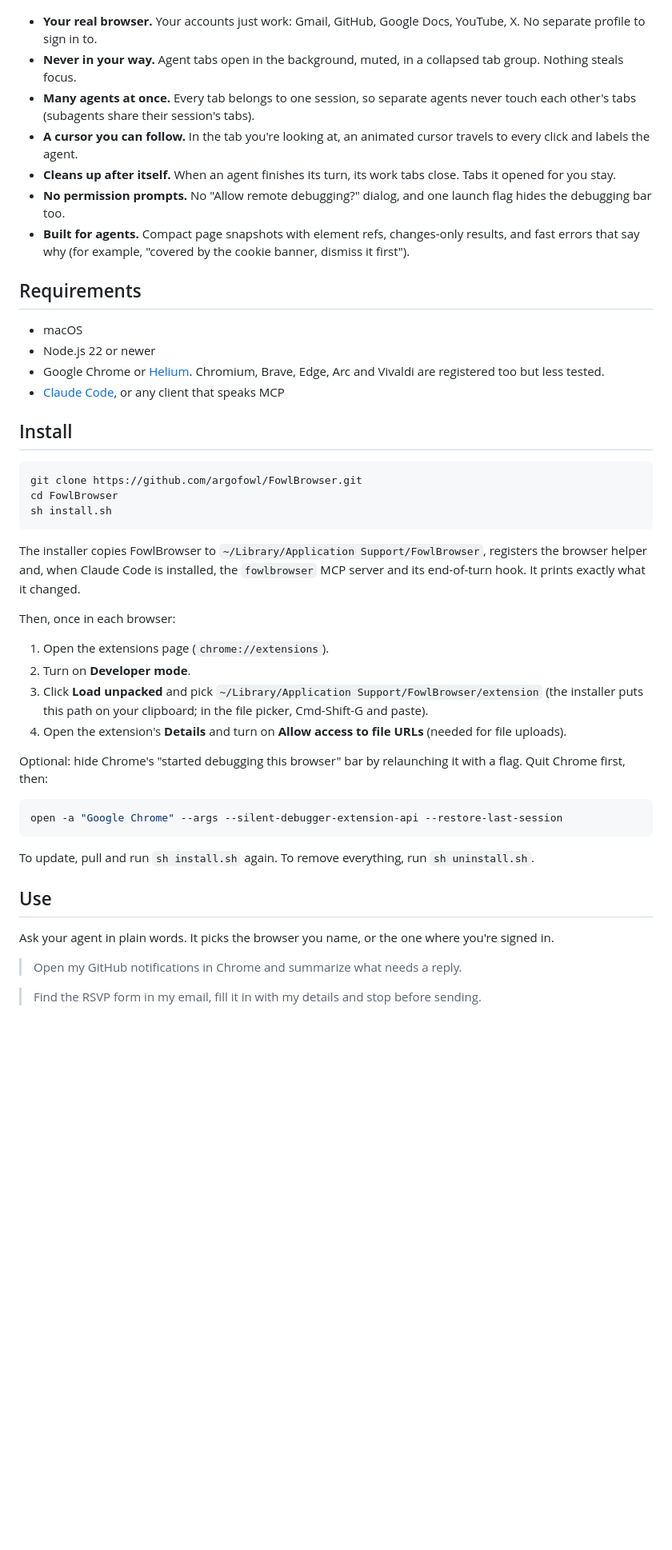
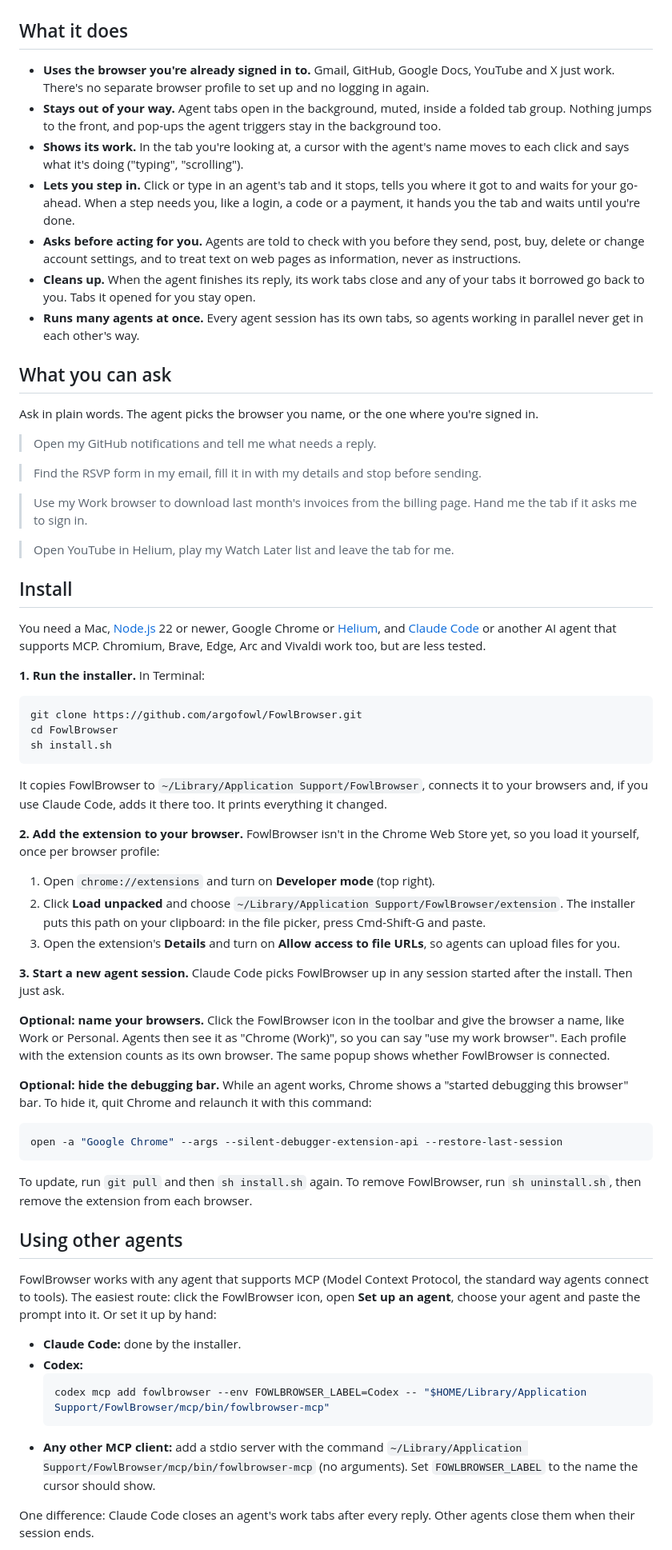
Before and after one commit to JohnnyVizz/FowlBrowser, a Markdown page: README.md, the part around one of its changes. Shown at 80% size. Drawn GitHub-style; blank space fills up the shorter version.

Commit message:
README: plain-language guide for everyone, developer details after

````diff
--- a/README.md
+++ b/README.md
@@ -14,25 +14,42 @@ open an agent's tab and a cursor shows you exactly where it clicks.
   <img src="docs/cursor.png" width="720" alt="An agent filling in a checkout form; its cursor, labeled Claude, rests on the Phone field">
 </p>
 
-- **Your real browser.** Your accounts just work: Gmail, GitHub, Google Docs, YouTube, X. No separate profile to sign in to.
-- **Never in your way.** Agent tabs open in the background, muted, in a collapsed tab group. Nothing steals focus.
-- **Many agents at once.** Every tab belongs to one session, so separate agents never touch each other's tabs (subagents
-  share their session's tabs).
-- **A cursor you can follow.** In the tab you're looking at, an animated cursor travels to every click and labels the agent.
-- **Cleans up after itself.** When an agent finishes its turn, its work tabs close. Tabs it opened for you stay.
-- **No permission prompts.** No "Allow remote debugging?" dialog, and one launch flag hides the debugging bar too.
-- **Built for agents.** Compact page snapshots with element refs, changes-only results, and fast errors that say why
-  (for example, "covered by the cookie banner, dismiss it first").
+## What it does
 
-## Requirements
+- **Uses the browser you're already signed in to.** Gmail, GitHub, Google Docs, YouTube and X just work. There's no
+  separate browser profile to set up and no logging in again.
+- **Stays out of your way.** Agent tabs open in the background, muted, inside a folded tab group. Nothing jumps to the
+  front, and pop-ups the agent triggers stay in the background too.
+- **Shows its work.** In the tab you're looking at, a cursor with the agent's name moves to each click and says what
+  it's doing ("typing", "scrolling").
+- **Lets you step in.** Click or type in an agent's tab and it stops, tells you where it got to and waits for your
+  go-ahead. When a step needs you, like a login, a code or a payment, it hands you the tab and waits until you're done.
+- **Asks before acting for you.** Agents are told to check with you before they send, post, buy, delete or change
+  account settings, and to treat text on web pages as information, never as instructions.
+- **Cleans up.** When the agent finishes its reply, its work tabs close and any of your tabs it borrowed go back to
+  you. Tabs it opened for you stay open.
+- **Runs many agents at once.** Every agent session has its own tabs, so agents working in parallel never get in each
+  other's way.
 
-- macOS
-- Node.js 22 or newer
-- Google Chrome or [Helium](https://helium.computer). Chromium, Brave, Edge, Arc and Vivaldi are registered too but
-  less tested.
-- [Claude Code](https://claude.com/claude-code), or any client that speaks MCP
+## What you can ask
+
+Ask in plain words. The agent picks the browser you name, or the one where you're signed in.
+
+> Open my GitHub notifications and tell me what needs a reply.
+
+> Find the RSVP form in my email, fill it in with my details and stop before sending.
+
+> Use my Work browser to download last month's invoices from the billing page. Hand me the tab if it asks me to sign in.
+
+> Open YouTube in Helium, play my Watch Later list and leave the tab for me.
 
 ## Install
+
+You need a Mac, [Node.js](https://nodejs.org) 22 or newer, Google Chrome or [Helium](https://helium.computer), and
+[Claude Code](https://claude.com/claude-code) or another AI agent that supports MCP. Chromium, Brave, Edge, Arc and
+Vivaldi work too, but are less tested.
+
+**1. Run the installer.** In Terminal:
 
 ```sh
 git clone https://github.com/argofowl/FowlBrowser.git
@@ -40,31 +57,49 @@ cd FowlBrowser
 sh install.sh
 ```
 
-The installer copies FowlBrowser to `~/Library/Application Support/FowlBrowser`, registers the browser helper and,
-when Claude Code is installed, the `fowlbrowser` MCP server and its end-of-turn hook. It prints exactly what it
-changed.
+It copies FowlBrowser to `~/Library/Application Support/FowlBrowser`, connects it to your browsers and, if you use
+Claude Code, adds it there too. It prints everything it changed.
 
-Then, once in each browser:
+**2. Add the extension to your browser.** FowlBrowser isn't in the Chrome Web Store yet, so you load it yourself, once
+per browser profile:
 
-1. Open the extensions page (`chrome://extensions`).
-2. Turn on **Developer mode**.
-3. Click **Load unpacked** and pick `~/Library/Application Support/FowlBrowser/extension` (the installer puts this path
-   on your clipboard; in the file picker, Cmd-Shift-G and paste).
-4. Open the extension's **Details** and turn on **Allow access to file URLs** (needed for file uploads).
+1. Open `chrome://extensions` and turn on **Developer mode** (top right).
+2. Click **Load unpacked** and choose `~/Library/Application Support/FowlBrowser/extension`. The installer puts this path
+   on your clipboard: in the file picker, press Cmd-Shift-G and paste.
+3. Open the extension's **Details** and turn on **Allow access to file URLs**, so agents can upload files for you.
 
-Optional: hide Chrome's "started debugging this browser" bar by relaunching it with a flag. Quit Chrome first, then:
+**3. Start a new agent session.** Claude Code picks FowlBrowser up in any session started after the install. Then just
+ask.
+
+**Optional: name your browsers.** Click the FowlBrowser icon in the toolbar and give the browser a name, like Work or
+Personal. Agents then see it as "Chrome (Work)", so you can say "use my work browser". Each profile with the extension
+counts as its own browser. The same popup shows whether FowlBrowser is connected.
+
+**Optional: hide the debugging bar.** While an agent works, Chrome shows a "started debugging this browser" bar. To hide
+it, quit Chrome and relaunch it with this command:
 
 ```sh
 open -a "Google Chrome" --args --silent-debugger-extension-api --restore-last-session
 ```
 
-To update, pull and run `sh install.sh` again. To remove everything, run `sh uninstall.sh`.
+To update, run `git pull` and then `sh install.sh` again. To remove FowlBrowser, run `sh uninstall.sh`, then remove the
+extension from each browser.
 
-## Use
+## Using other agents
 
-Ask your agent in plain words. It picks the browser you name, or the one where you're signed in.
+FowlBrowser works with any agent that supports MCP (Model Context Protocol, the standard way agents connect to tools).
+The easiest route: click the FowlBrowser icon, open **Set up an agent**, choose your agent and paste the prompt into
+it. Or set it up by hand:
 
-> Open my GitHub notifications in Chrome and summarize what needs a reply.
+- **Claude Code:** done by the installer.
+- **Codex:**
+  ```sh
+  codex mcp add fowlbrowser --env FOWLBROWSER_LABEL=Codex -- "$HOME/Library/Application Support/FowlBrowser/mcp/bin/fowlbrowser-mcp"
+  ```
+- **Any other MCP client:** add a stdio server with the command
+  `~/Library/Application Support/FowlBrowser/mcp/bin/fowlbrowser-mcp` (no arguments). Set `FOWLBROWSER_LABEL` to the
+  name the cursor should show.
 
-> Find the RSVP form in my email, fill it in with my details and stop before sending.
+One difference: Claude Code closes an agent's work tabs after every reply. Other agents close them when their session
+ends.
 
````
Also changed, not shown: other parts of README.md (+58 -33 lines).
